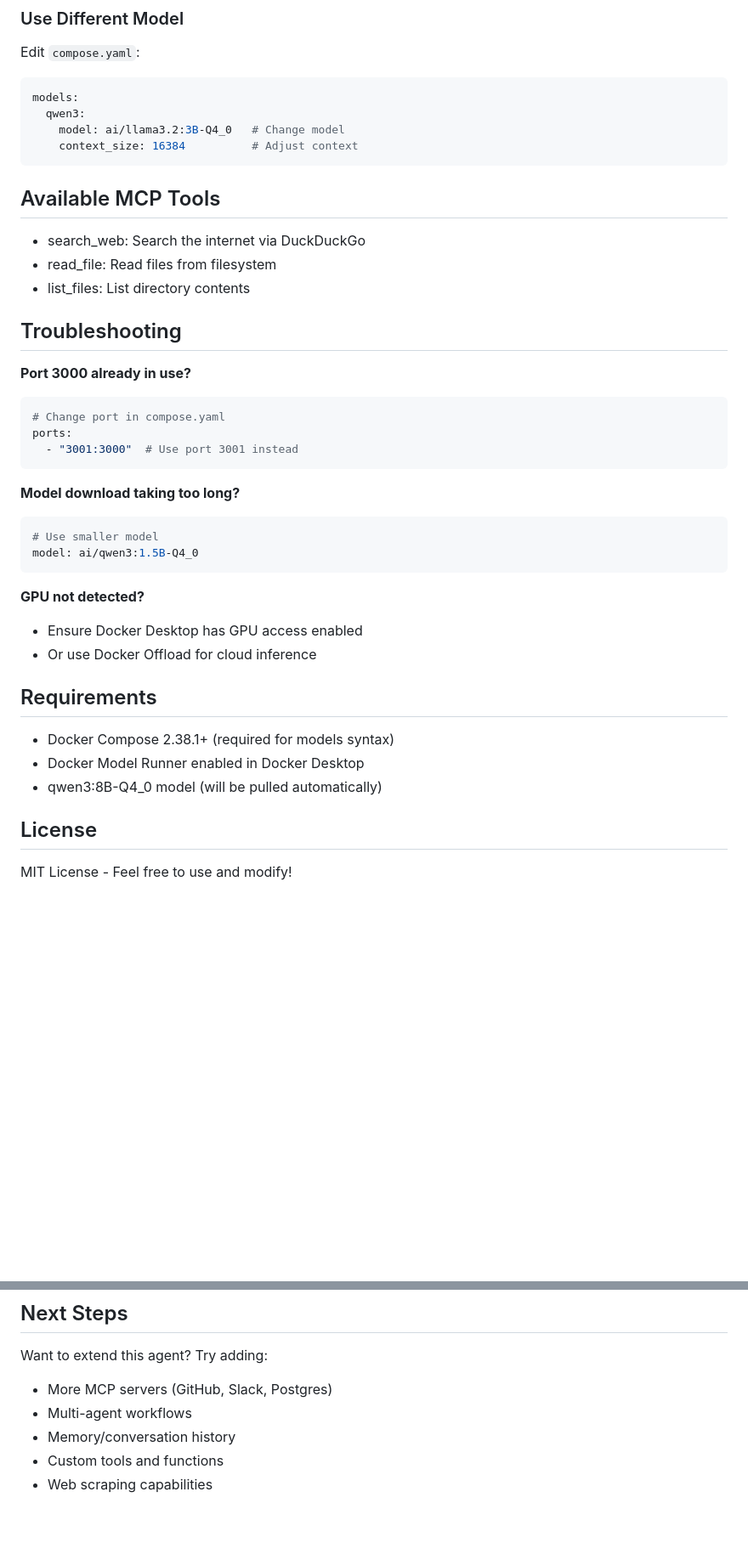
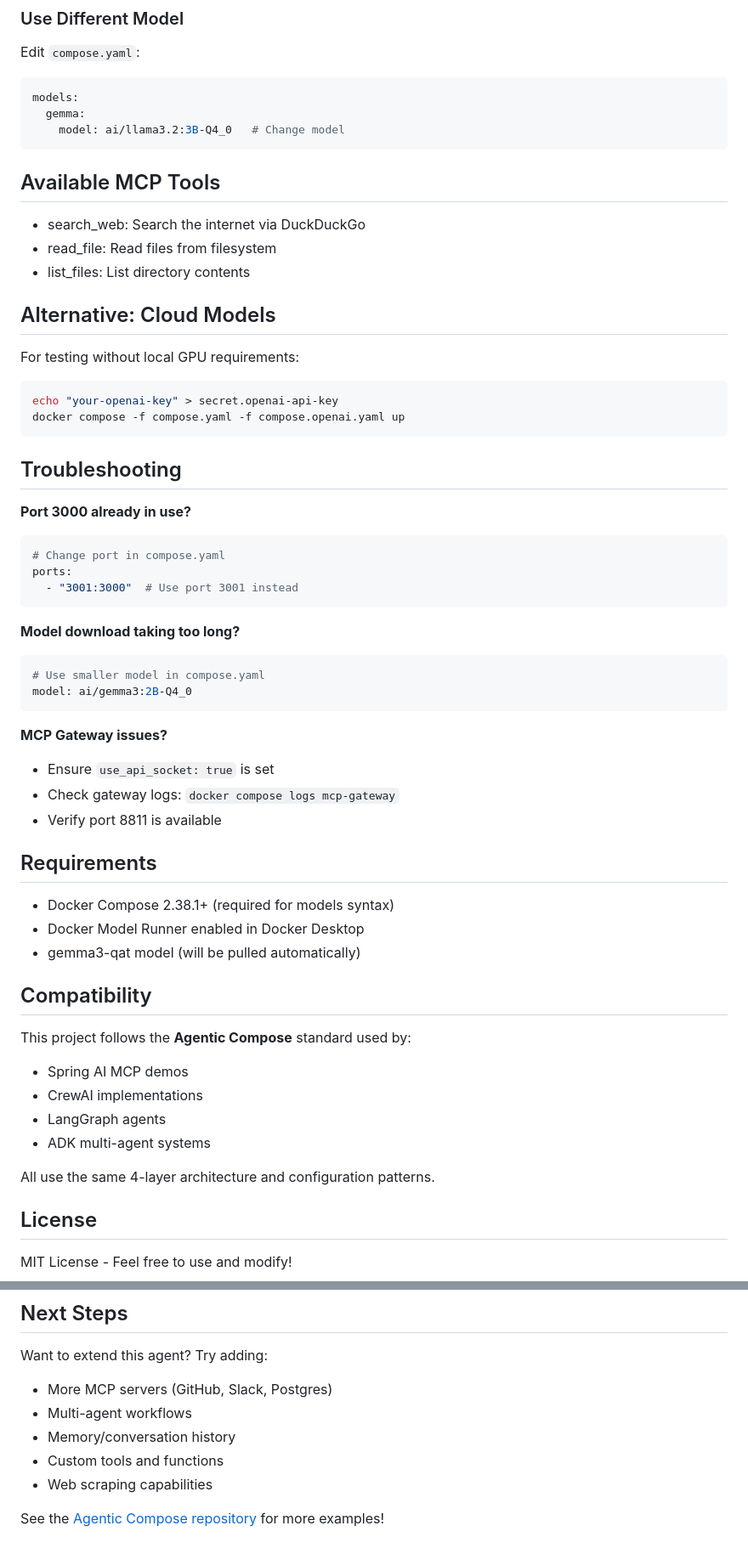
Before and after one commit to ajeetraina/docker-nodejs-mcp-agent, a Markdown page: README.md, 2 parts joined by grey strips. Shown at 85% size. GitHub-like rendering; blank space fills up the shorter version.

````diff
--- a/README.md
+++ b/README.md
@@ -95,9 +132,8 @@ Edit `compose.yaml`:
 
 ```yaml
 models:
-  qwen3:
+  gemma:
     model: ai/llama3.2:3B-Q4_0   # Change model
-    context_size: 16384          # Adjust context
 ```
 
 ## Available MCP Tools
@@ -105,6 +141,15 @@ models:
 - search_web: Search the internet via DuckDuckGo
 - read_file: Read files from filesystem
 - list_files: List directory contents
+
+## Alternative: Cloud Models
+
+For testing without local GPU requirements:
+
+```bash
+echo "your-openai-key" > secret.openai-api-key
+docker compose -f compose.yaml -f compose.openai.yaml up
+```
 
 ## Troubleshooting
 
@@ -117,19 +162,30 @@ ports:
 
 **Model download taking too long?**
 ```bash
-# Use smaller model
-model: ai/qwen3:1.5B-Q4_0
+# Use smaller model in compose.yaml
+model: ai/gemma3:2B-Q4_0
 ```
 
-**GPU not detected?**
-- Ensure Docker Desktop has GPU access enabled
-- Or use Docker Offload for cloud inference
+**MCP Gateway issues?**
+- Ensure `use_api_socket: true` is set
+- Check gateway logs: `docker compose logs mcp-gateway`
+- Verify port 8811 is available
 
 ## Requirements
 
 - Docker Compose 2.38.1+ (required for models syntax)
 - Docker Model Runner enabled in Docker Desktop
-- qwen3:8B-Q4_0 model (will be pulled automatically)
+- gemma3-qat model (will be pulled automatically)
+
+## Compatibility
+
+This project follows the **Agentic Compose** standard used by:
+- Spring AI MCP demos
+- CrewAI implementations
+- LangGraph agents
+- ADK multi-agent systems
+
+All use the same 4-layer architecture and configuration patterns.
 
 ## License
 
@@ -143,3 +199,5 @@ Want to extend this agent? Try adding:
 - Memory/conversation history
 - Custom tools and functions
 - Web scraping capabilities
+
+See the [Agentic Compose repository](https://github.com/ajeetraina/compose-for-agents) for more examples!
````
Also changed, not shown: other parts of README.md (+50 -13 lines).
